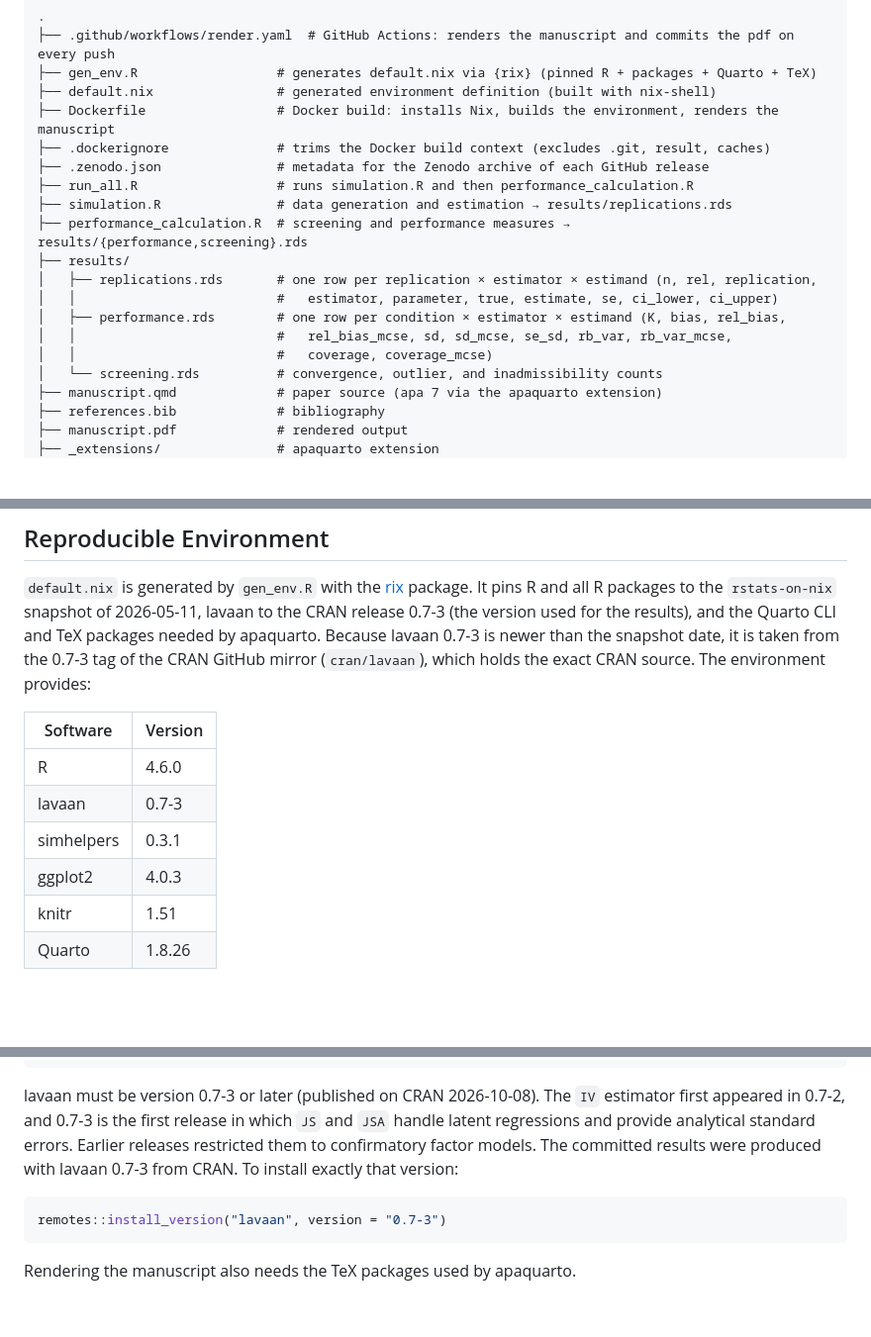
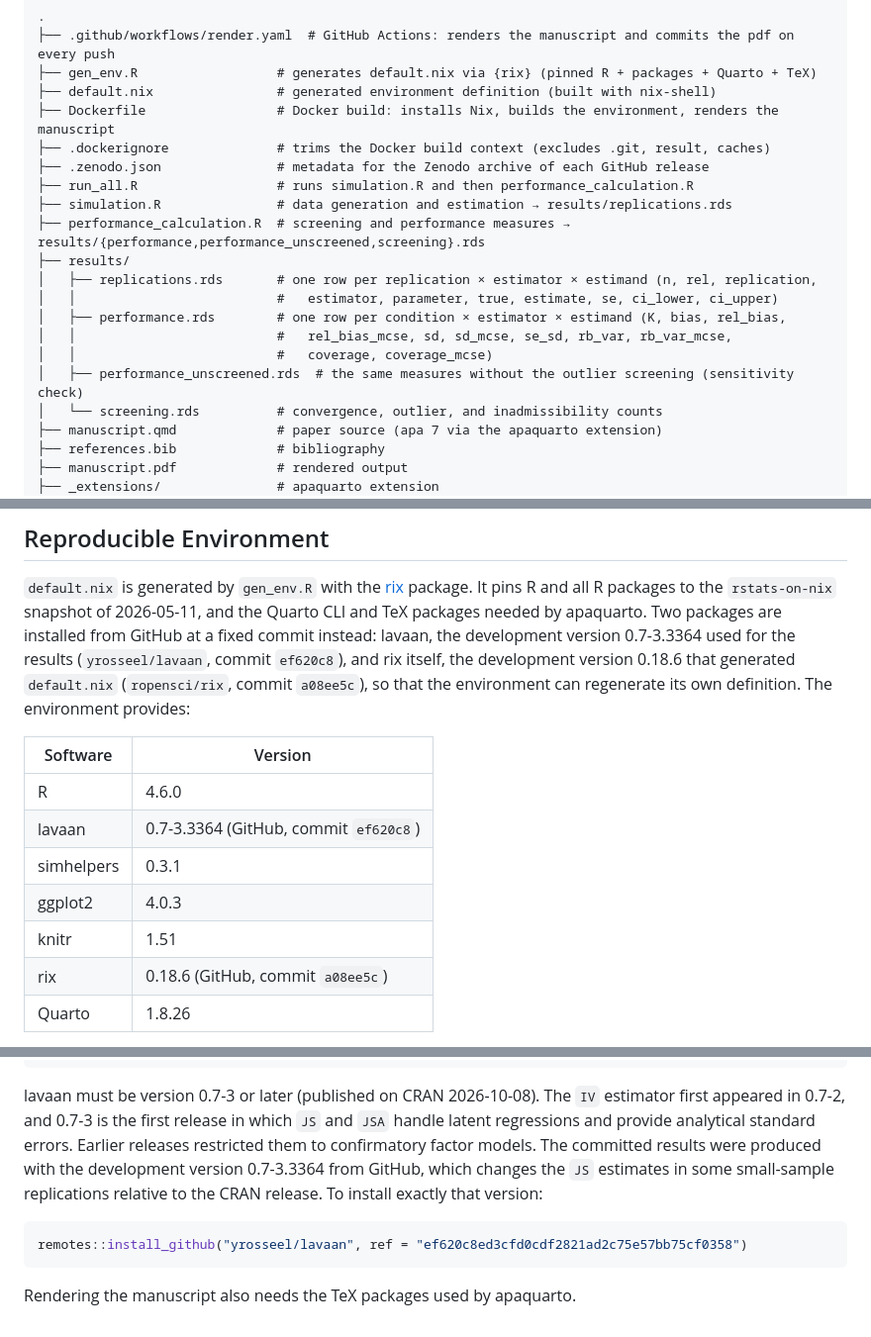
Before and after one commit to felipelfv/simulation_js, a Markdown page: README.md, 3 parts joined by grey strips. Shown at 99% size. Drawn GitHub-style; blank space fills up the shorter version.

````diff
--- a/README.md
+++ b/README.md
@@ -23,13 +23,14 @@ The manuscript, figures, and other non-code content are licensed under a
 ├── .zenodo.json               # metadata for the Zenodo archive of each GitHub release
 ├── run_all.R                  # runs simulation.R and then performance_calculation.R
 ├── simulation.R               # data generation and estimation → results/replications.rds
-├── performance_calculation.R  # screening and performance measures → results/{performance,screening}.rds
+├── performance_calculation.R  # screening and performance measures → results/{performance,performance_unscreened,screening}.rds
 ├── results/
 │   ├── replications.rds       # one row per replication × estimator × estimand (n, rel, replication,
 │   │                          #   estimator, parameter, true, estimate, se, ci_lower, ci_upper)
 │   ├── performance.rds        # one row per condition × estimator × estimand (K, bias, rel_bias,
 │   │                          #   rel_bias_mcse, sd, sd_mcse, se_sd, rb_var, rb_var_mcse,
 │   │                          #   coverage, coverage_mcse)
+│   ├── performance_unscreened.rds  # the same measures without the outlier screening (sensitivity check)
 │   └── screening.rds          # convergence, outlier, and inadmissibility counts
 ├── manuscript.qmd             # paper source (apa 7 via the apaquarto extension)
 ├── references.bib             # bibliography
@@ -120,19 +121,22 @@ manuscript.qmd ──> manuscript.pdf
 
 `default.nix` is generated by `gen_env.R` with the [rix](https://docs.ropensci.org/rix/)
 package. It pins R and all R packages to the `rstats-on-nix` snapshot of
-2026-05-11, lavaan to the CRAN release 0.7-3 (the version used for the
-results), and the Quarto CLI and TeX packages needed by apaquarto. Because
-lavaan 0.7-3 is newer than the snapshot date, it is taken from the 0.7-3 tag
-of the CRAN GitHub mirror (`cran/lavaan`), which holds the exact CRAN source.
+2026-05-11, and the Quarto CLI and TeX packages needed by apaquarto. Two
+packages are installed from GitHub at a fixed commit instead: lavaan, the
+development version 0.7-3.3364 used for the results
+(`yrosseel/lavaan`, commit `ef620c8`), and rix itself, the development
+version 0.18.6 that generated `default.nix` (`ropensci/rix`, commit
+`a08ee5c`), so that the environment can regenerate its own definition.
 The environment provides:
 
 | Software   | Version    |
 |------------|------------|
 | R          | 4.6.0      |
-| lavaan     | 0.7-3      |
+| lavaan     | 0.7-3.3364 (GitHub, commit `ef620c8`) |
 | simhelpers | 0.3.1      |
 | ggplot2    | 4.0.3      |
 | knitr      | 1.51       |
+| rix        | 0.18.6 (GitHub, commit `a08ee5c`) |
 | Quarto     | 1.8.26     |
 
 The committed results in `results/` were produced inside this environment
@@ -192,11 +196,12 @@ lavaan must be version 0.7-3 or later (published on CRAN 2026-10-08). The
 `IV` estimator first appeared in 0.7-2, and 0.7-3 is the first release in
 which `JS` and `JSA` handle latent regressions and provide analytical standard
 errors. Earlier releases restricted them to confirmatory factor models.
-The committed results were produced with lavaan 0.7-3 from CRAN. To install
-exactly that version:
+The committed results were produced with the development version 0.7-3.3364
+from GitHub, which changes the `JS` estimates in some small-sample
+replications relative to the CRAN release. To install exactly that version:
 
 ```r
-remotes::install_version("lavaan", version = "0.7-3")
+remotes::install_github("yrosseel/lavaan", ref = "ef620c8ed3cfd0cdf2821ad2c75e57bb75cf0358")
 ```
 
 Rendering the manuscript also needs the TeX packages used by apaquarto.
````
